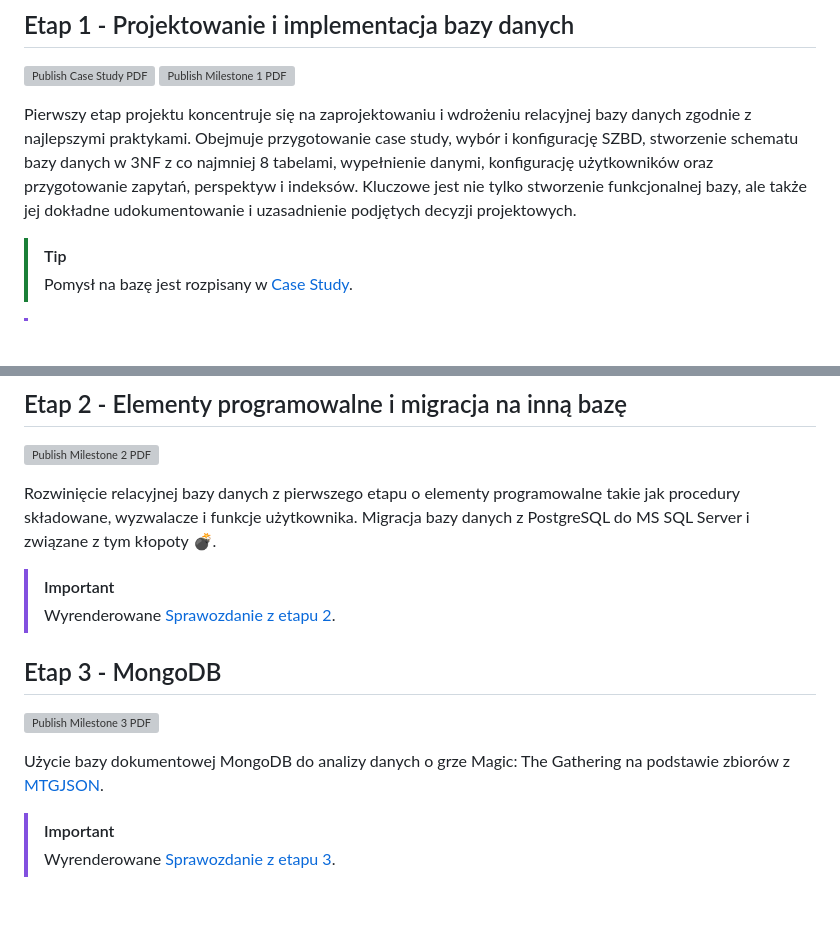
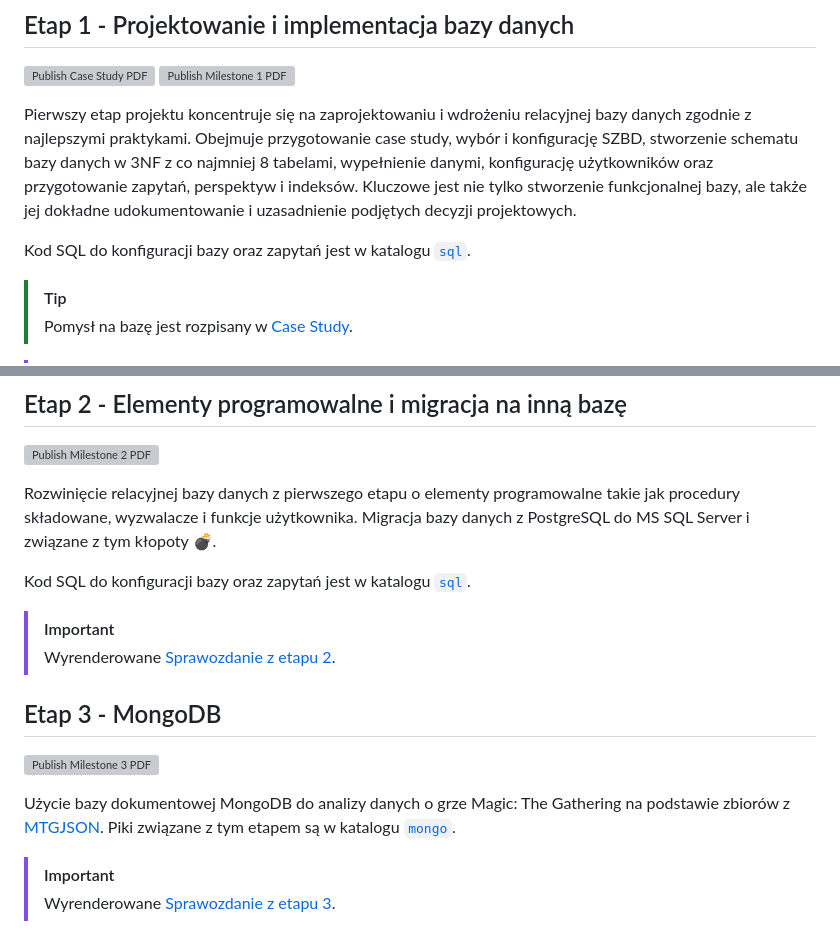
Before and after one commit to christopher-dabrowski/BoardBase, a Markdown page: Readme.md, 2 parts joined by grey strips. Rendered like a GitHub page; blank space fills up the shorter version; grey boxes are pictures that could not be loaded.

Commit message:
docs: add links to files for each milestone

```diff
--- a/Readme.md
+++ b/Readme.md
@@ -16,6 +16,8 @@ Sprawozdania z danych etapów są automatycznie generowane w formacie PDF z plik
 
 Pierwszy etap projektu koncentruje się na zaprojektowaniu i wdrożeniu relacyjnej bazy danych zgodnie z najlepszymi praktykami. Obejmuje przygotowanie case study, wybór i konfigurację SZBD, stworzenie schematu bazy danych w 3NF z co najmniej 8 tabelami, wypełnienie danymi, konfigurację użytkowników oraz przygotowanie zapytań, perspektyw i indeksów. Kluczowe jest nie tylko stworzenie funkcjonalnej bazy, ale także jej dokładne udokumentowanie i uzasadnienie podjętych decyzji projektowych.
 
+Kod SQL do konfiguracji bazy oraz zapytań jest w katalogu [`sql`](./sql).
+
 > [!TIP]
 > Pomysł na bazę jest rozpisany w [Case Study](https://github.com/christopher-dabrowski/BoardBase/blob/publish/case-study/Etap%201%20Case%20Study%20Krzysztof%20D%C4%85browski%20293101.pdf).
 
@@ -29,6 +31,8 @@ Pierwszy etap projektu koncentruje się na zaprojektowaniu i wdrożeniu relacyjn
 Rozwinięcie relacyjnej bazy danych z pierwszego etapu o elementy programowalne takie jak procedury składowane, wyzwalacze i funkcje użytkownika.
 Migracja bazy danych z PostgreSQL do MS SQL Server i związane z tym kłopoty :bomb:.
 
+Kod SQL do konfiguracji bazy oraz zapytań jest w katalogu [`sql`](./sql).
+
 > [!IMPORTANT]
 > Wyrenderowane [Sprawozdanie z etapu 2](https://github.com/christopher-dabrowski/BoardBase/blob/publish/milestone2/Etap%202%20Sprawozdanie%20Krzysztof%20D%C4%85browski%20293101.pdf).
 
@@ -37,6 +41,7 @@ Migracja bazy danych z PostgreSQL do MS SQL Server i związane z tym kłopoty :b
 [![Publish Milestone 3 PDF](https://github.com/christopher-dabrowski/BoardBase/actions/workflows/milestone3-pdf.yaml/badge.svg?branch=main)](https://github.com/christopher-dabrowski/BoardBase/actions/workflows/milestone3-pdf.yaml)
 
 Użycie bazy dokumentowej MongoDB do analizy danych o grze Magic: The Gathering na podstawie zbiorów z [MTGJSON](https://mtgjson.com/).
+Piki związane z tym etapem są w katalogu [`mongo`](./mongo).
 
 > [!IMPORTANT]
 > Wyrenderowane [Sprawozdanie z etapu 3](https://github.com/christopher-dabrowski/BoardBase/blob/publish/milestone3/Etap%203%20Sprawozdanie%20Krzysztof%20D%C4%85browski%20293101.pdf).
```
